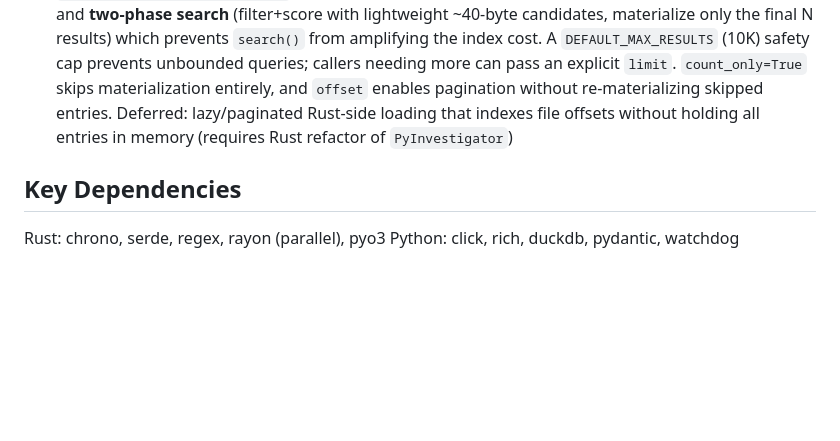
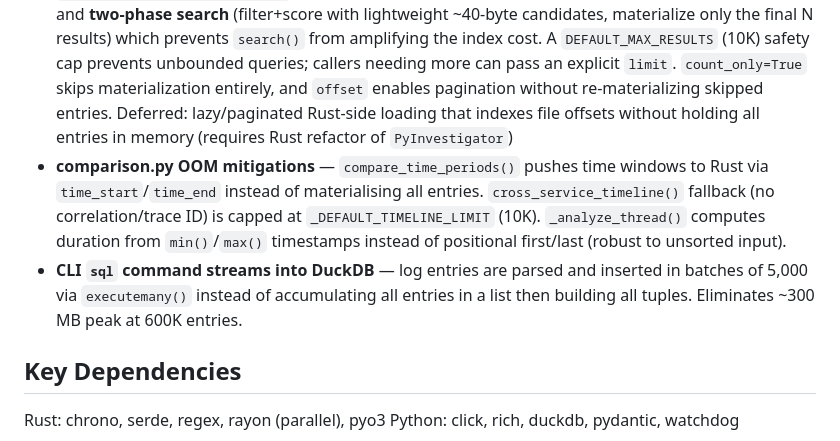
Before and after one commit to gabu-quest/logler, a Markdown page: CLAUDE.md, the part around the change. Rendered like a GitHub page; blank space fills up the shorter version.

Commit message:
docs: document comparison/sql OOM mitigations in Known Limitations

```diff
--- a/CLAUDE.md
+++ b/CLAUDE.md
@@ -231,6 +231,8 @@ pattern-based level inference (auth failures -> ERROR, OOM -> FATAL, etc.).
 - `_search_core.py` has `except Exception: return None` patterns that silently swallow errors — ensure all imports are local inside these try blocks
 - Rust level enum expects title case (`Error`, `Warn`, `Info`) — `_parse_levels()` converts user input, `_normalize_entry()` uppercases for display
 - **Investigator index holds all entries in memory** — the Rust backend (`PyInvestigator`) parses entire files into an in-memory index. At 600K+ entries, `load_files()` alone uses ~800 MB. Mitigations: `Investigator(sql_db_path=...)` for disk-backed DuckDB, engine caching to avoid redundant rebuilds, and **two-phase search** (filter+score with lightweight ~40-byte candidates, materialize only the final N results) which prevents `search()` from amplifying the index cost. A `DEFAULT_MAX_RESULTS` (10K) safety cap prevents unbounded queries; callers needing more can pass an explicit `limit`. `count_only=True` skips materialization entirely, and `offset` enables pagination without re-materializing skipped entries. Deferred: lazy/paginated Rust-side loading that indexes file offsets without holding all entries in memory (requires Rust refactor of `PyInvestigator`)
+- **comparison.py OOM mitigations** — `compare_time_periods()` pushes time windows to Rust via `time_start`/`time_end` instead of materialising all entries. `cross_service_timeline()` fallback (no correlation/trace ID) is capped at `_DEFAULT_TIMELINE_LIMIT` (10K). `_analyze_thread()` computes duration from `min()`/`max()` timestamps instead of positional first/last (robust to unsorted input).
+- **CLI `sql` command streams into DuckDB** — log entries are parsed and inserted in batches of 5,000 via `executemany()` instead of accumulating all entries in a list then building all tuples. Eliminates ~300 MB peak at 600K entries.
 
 ## Key Dependencies
 
```
